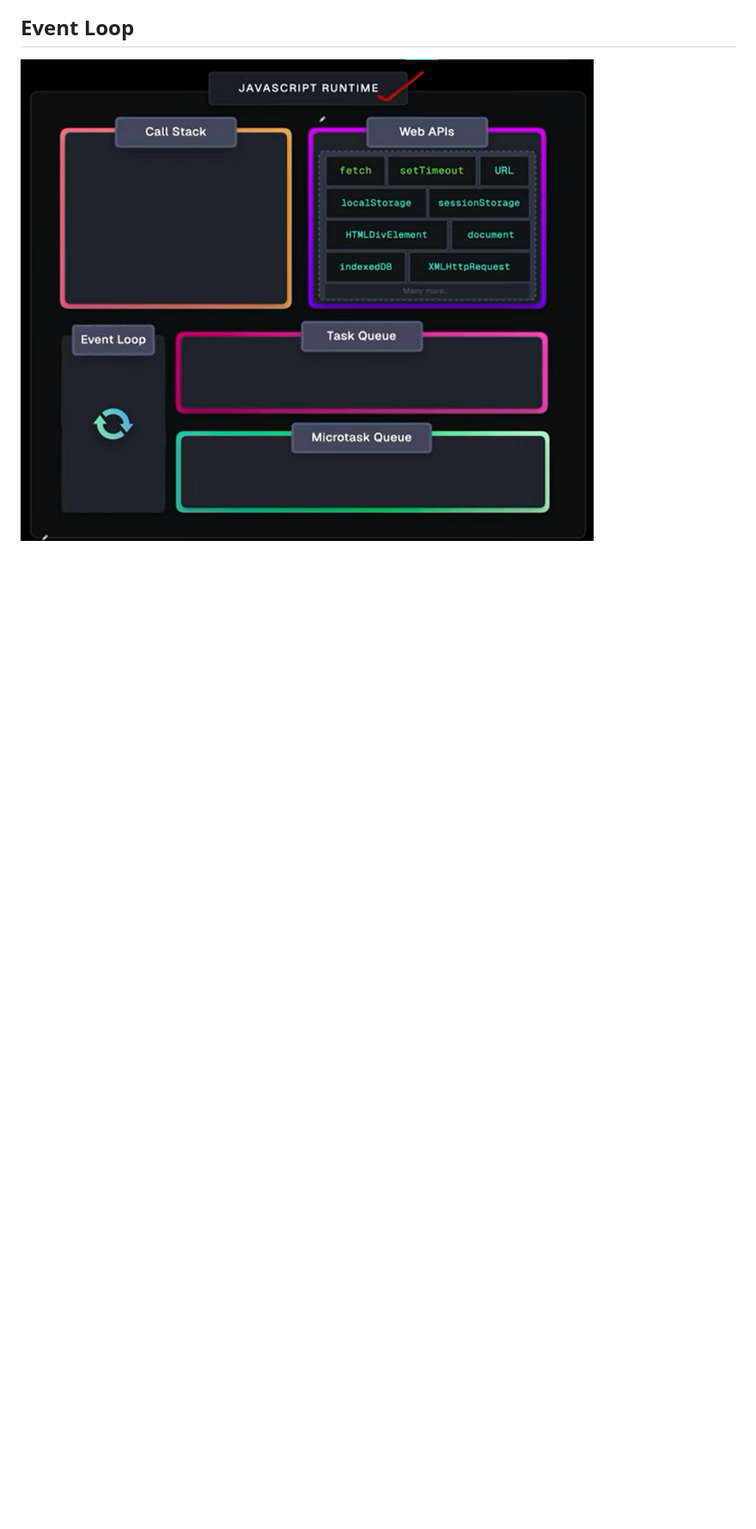
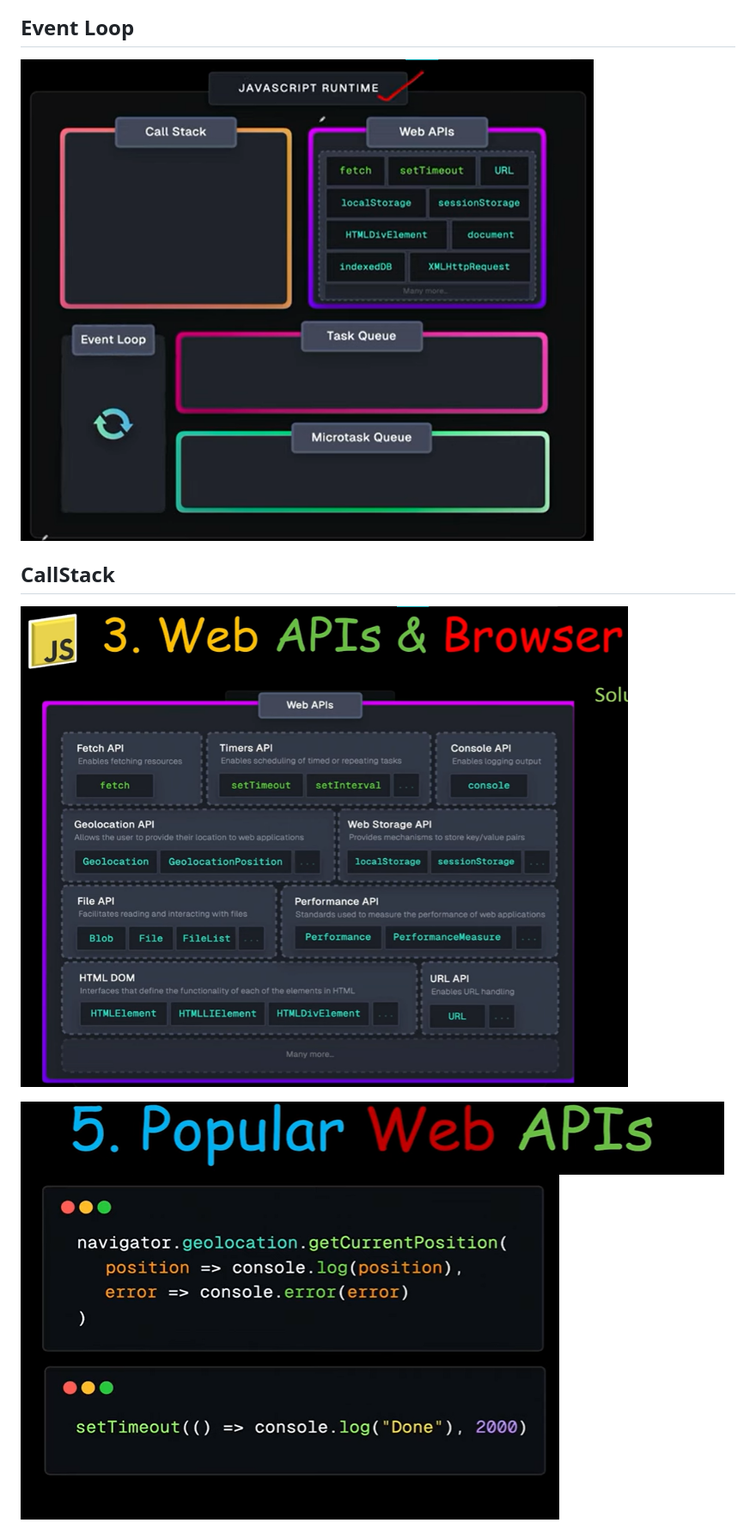
Before and after one commit to Shivendradada123/javascript-fundamental, a Markdown page: Note.md, the part around one of its changes. Shown at 86% size. Drawn GitHub-style; pictures changed too: image-2.png (added), image-3.png (added), image-4.png (added); blank space fills up the shorter version.

```diff
--- a/Note.md
+++ b/Note.md
@@ -56,3 +56,17 @@ if(Login){
 ## Event Loop
 
 ![alt text](image-1.png)
+
+
+
+## CallStack
+
+
+
+![alt text](image-2.png)
+
+
+![alt text](image-3.png)
+![alt text](image-4.png)
+
+
```
Also changed, not shown: other parts of Note.md (+1 -0 lines), image-5.png (added), 2 other files.
